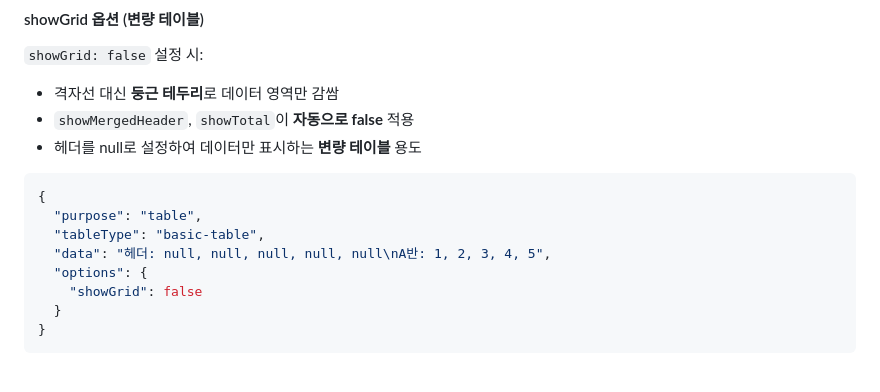
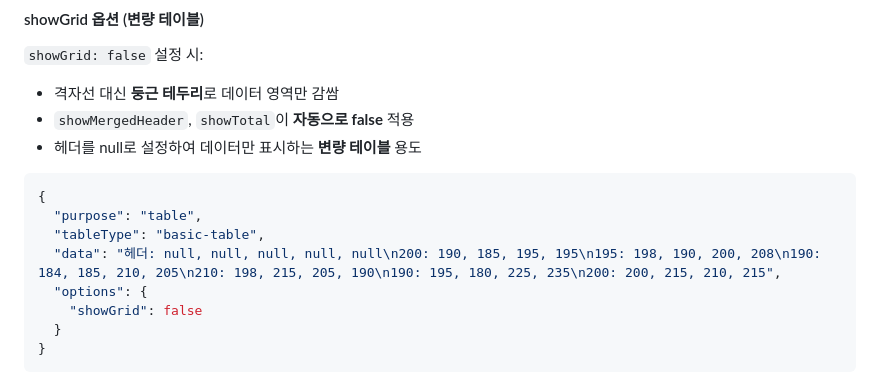
Before and after one commit to inhoyu-svg/statistics, a Markdown page: md/VIZ-API-CONFIG.md, the part around the change. Rendered like a GitHub page.

Commit message:
Docs: 변량 테이블 json 예시 변경

```diff
--- a/md/VIZ-API-CONFIG.md
+++ b/md/VIZ-API-CONFIG.md
@@ -2501,7 +2501,7 @@ data 형식과 최소 예시는 [2. basic-table (기본 테이블)](#2-basic-tab
 {
   "purpose": "table",
   "tableType": "basic-table",
-  "data": "헤더: null, null, null, null, null\nA반: 1, 2, 3, 4, 5",
+  "data": "헤더: null, null, null, null, null\n200: 190, 185, 195, 195\n195: 198, 190, 200, 208\n190: 184, 185, 210, 205\n210: 198, 215, 205, 190\n190: 195, 180, 225, 235\n200: 200, 215, 210, 215",
   "options": {
     "showGrid": false
   }
```
